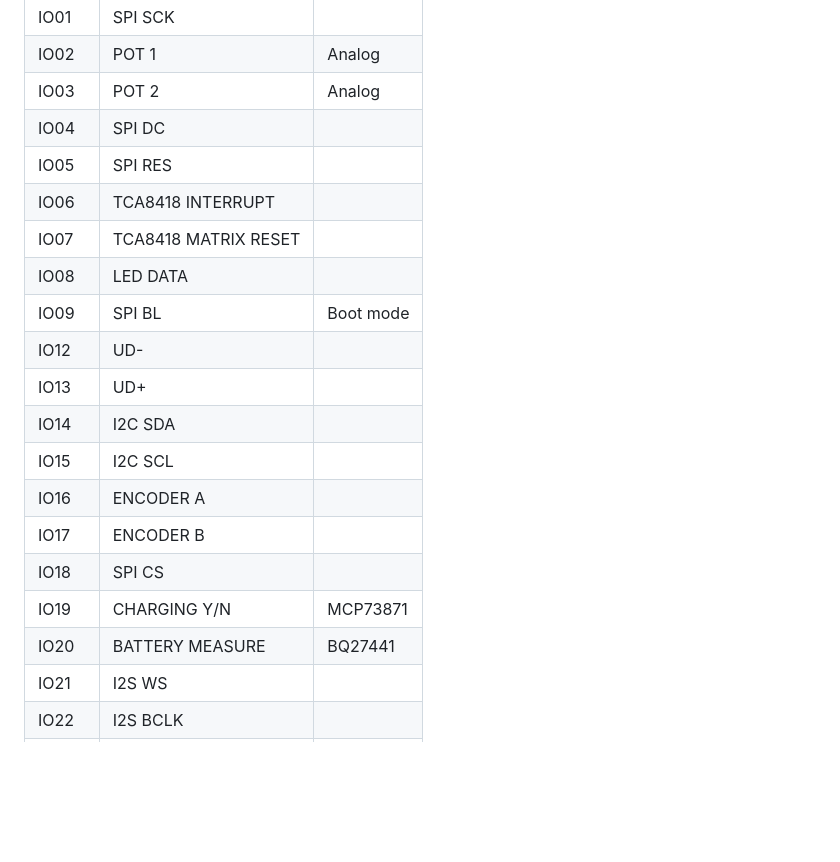
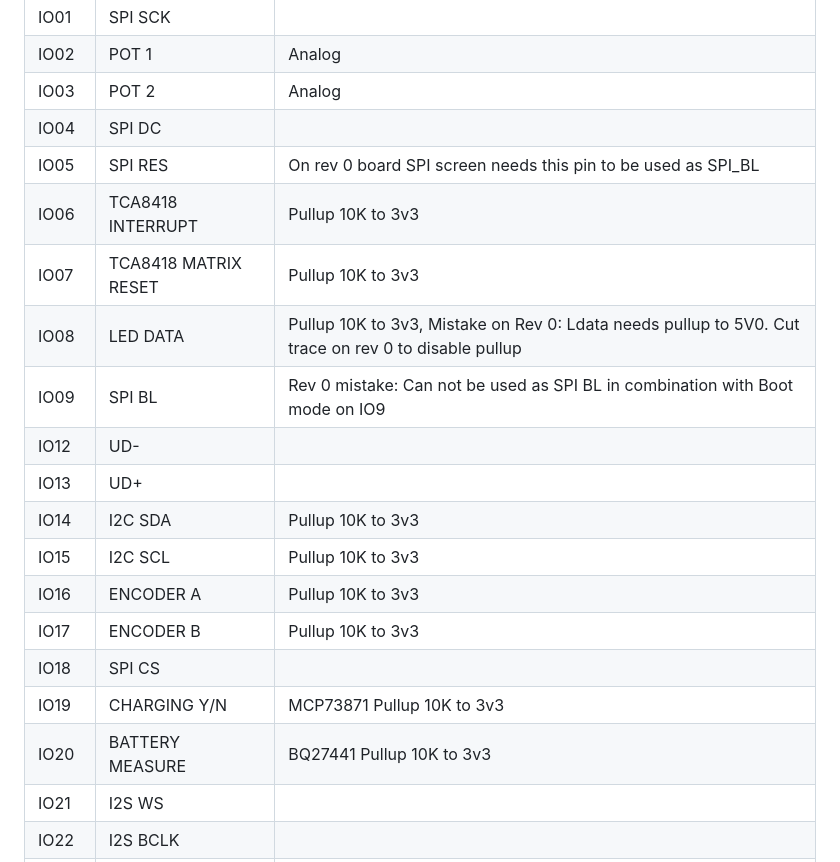
Before and after one commit to bartkodden/ESP_MKB, a Markdown page: README.md, the part around the change. Drawn GitHub-style; blank space fills up the shorter version.

Commit message:
Update README.md
Add mistakes on Rev 0 board in IO overview
See Issues tab for more info

```diff
--- a/README.md
+++ b/README.md
@@ -47,20 +47,20 @@ The hardware components I have included in this first revision are the following
   <tr><td>IO02</td><td>POT 1</td><td>Analog</td></tr>
   <tr><td>IO03</td><td>POT 2</td><td>Analog</td></tr>
   <tr><td>IO04</td><td>SPI DC</td><td></td></tr>
-  <tr><td>IO05</td><td>SPI RES</td><td></td></tr>
-  <tr><td>IO06</td><td>TCA8418 INTERRUPT</td><td></td></tr>
-  <tr><td>IO07</td><td>TCA8418 MATRIX RESET</td><td></td></tr>
-  <tr><td>IO08</td><td>LED DATA</td><td></td></tr>
-  <tr><td>IO09</td><td>SPI BL</td><td>Boot mode</td></tr>
+  <tr><td>IO05</td><td>SPI RES</td><td>On rev 0 board SPI screen needs this pin to be used as SPI_BL</td></tr>
+  <tr><td>IO06</td><td>TCA8418 INTERRUPT</td><td>Pullup 10K to 3v3</td></tr>
+  <tr><td>IO07</td><td>TCA8418 MATRIX RESET</td><td>Pullup 10K to 3v3</td></tr>
+  <tr><td>IO08</td><td>LED DATA</td><td>Pullup 10K to 3v3, Mistake on Rev 0: Ldata needs pullup to 5V0. Cut trace on rev 0 to disable pullup</td></tr>
+  <tr><td>IO09</td><td>SPI BL</td><td>Rev 0 mistake: Can not be used as SPI BL in combination with Boot mode on IO9</td></tr>
   <tr><td>IO12</td><td>UD-</td><td></td></tr>
   <tr><td>IO13</td><td>UD+</td><td></td></tr>
-  <tr><td>IO14</td><td>I2C SDA</td><td></td></tr>
-  <tr><td>IO15</td><td>I2C SCL</td><td></td></tr>
-  <tr><td>IO16</td><td>ENCODER A</td><td></td></tr>
-  <tr><td>IO17</td><td>ENCODER B</td><td></td></tr>
+  <tr><td>IO14</td><td>I2C SDA</td><td>Pullup 10K to 3v3</td></tr>
+  <tr><td>IO15</td><td>I2C SCL</td><td>Pullup 10K to 3v3</td></tr>
+  <tr><td>IO16</td><td>ENCODER A</td><td>Pullup 10K to 3v3</td></tr>
+  <tr><td>IO17</td><td>ENCODER B</td><td>Pullup 10K to 3v3</td></tr>
   <tr><td>IO18</td><td>SPI CS</td><td></td></tr>
-  <tr><td>IO19</td><td>CHARGING Y/N</td><td>MCP73871</td></tr>
-  <tr><td>IO20</td><td>BATTERY MEASURE</td><td>BQ27441</td></tr>
+  <tr><td>IO19</td><td>CHARGING Y/N</td><td>MCP73871 Pullup 10K to 3v3</td></tr>
+  <tr><td>IO20</td><td>BATTERY MEASURE</td><td>BQ27441 Pullup 10K to 3v3</td></tr>
   <tr><td>IO21</td><td>I2S WS</td><td></td></tr>
   <tr><td>IO22</td><td>I2S BCLK</td><td></td></tr>
   <tr><td>IO23</td><td>I2S DATA</td><td></td></tr>
```
